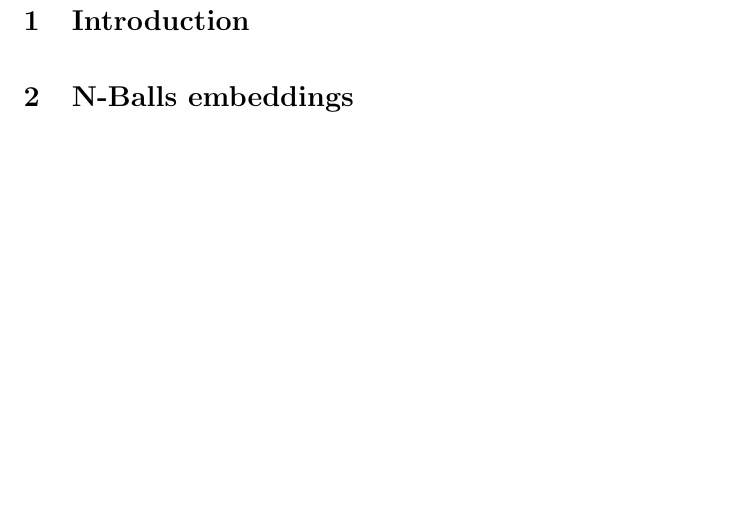
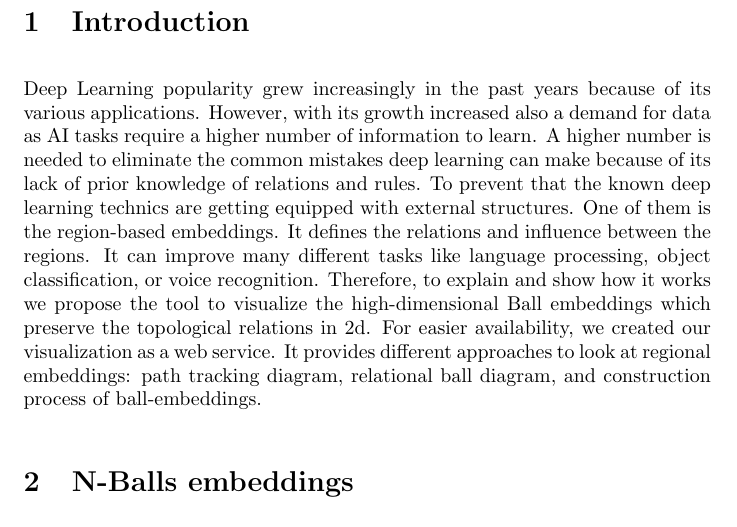
Before and after one commit to Rechargeable22/AI-Language-Lab-N-Ball_visualization-Clone, a LaTeX document (report/report.tex): part of page 2 of 18, cut so that both start at the same text, the shorter picture padded with empty space. Compiled offline with pdfLaTeX.

Commit message:
report introduction

```diff
--- a/report/report.tex
+++ b/report/report.tex
@@ -20,7 +20,7 @@
 %
 \newpage
 \section{Introduction}
-
+Deep Learning popularity grew increasingly in the past years because of its various applications. However, with its growth increased also a demand for data as AI tasks require a higher number of information to learn. A higher number is needed to eliminate the common mistakes deep learning can make because of its lack of prior knowledge of relations and rules. To prevent that the known deep learning technics are getting equipped with external structures. One of them is the region-based embeddings. It defines the relations and influence between the regions. It can improve many different tasks like language processing, object classification, or voice recognition. Therefore, to explain and show how it works we propose the tool to visualize the high-dimensional Ball embeddings which preserve the topological relations in 2d. For easier availability, we created our visualization as a web service. It provides different approaches to look at regional embeddings: path tracking diagram, relational ball diagram, and construction process of ball-embeddings.
 
 
 \section{N-Balls embeddings}
```
Also changed, not shown: report/report.pdf, 1 other file.
